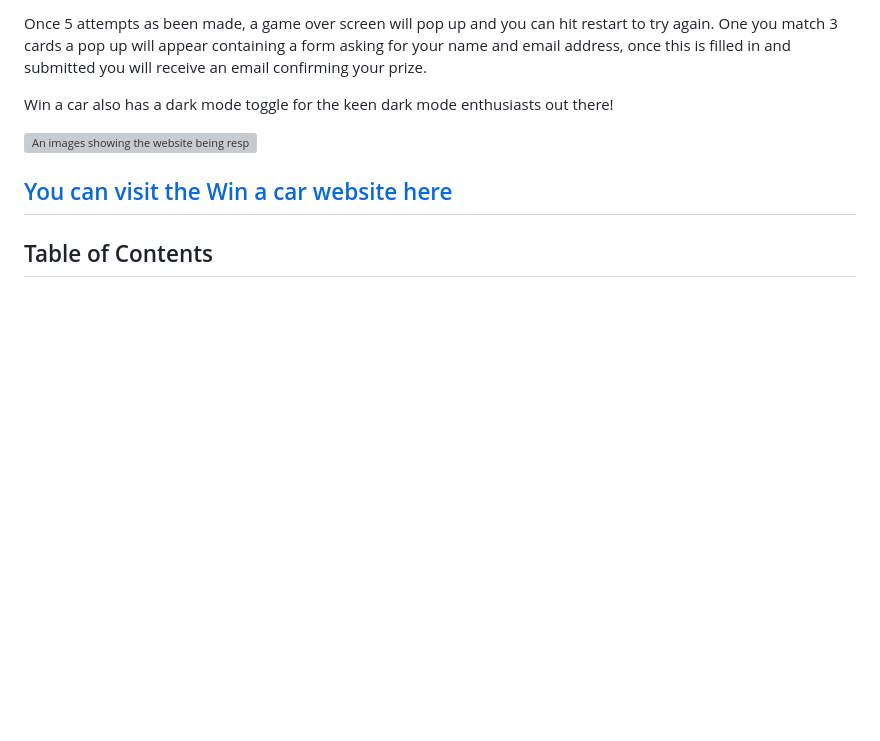
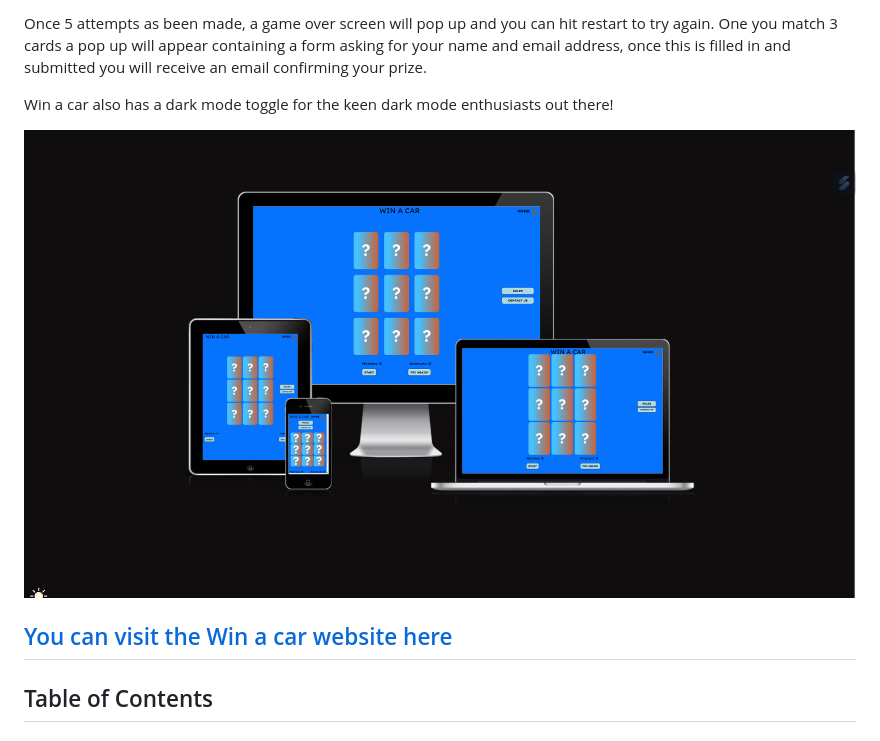
Before and after one commit to Code-Institute-Submissions/Wxrren-win-a-car, a Markdown page: README.md, the part around the change. GitHub-like rendering; pictures changed too: assets/images/am-i-responsive.png (added); blank space fills up the shorter version; grey boxes are pictures that could not be loaded.

Commit message:
ADD: ReadMe am I Responsive image

```diff
--- a/README.md
+++ b/README.md
@@ -9,7 +9,7 @@ Once 5 attempts as been made, a game over screen will pop up and you can hit res
 Win a car also has a dark mode toggle for the keen dark mode enthusiasts out there!
 
 
-![An images showing the website being responsive across multiple devices](assets/images/am-i-responsive-image.png "Resonsive site")
+![An images showing the website being responsive across multiple devices](assets/images/am-i-responsive.png "Resonsive site")
 
 
 [You can visit the Win a car website here](https://wxrren.github.io/win-a-car/)
```
